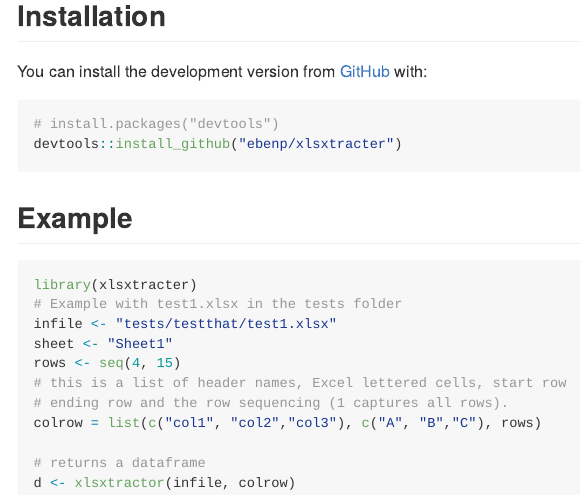
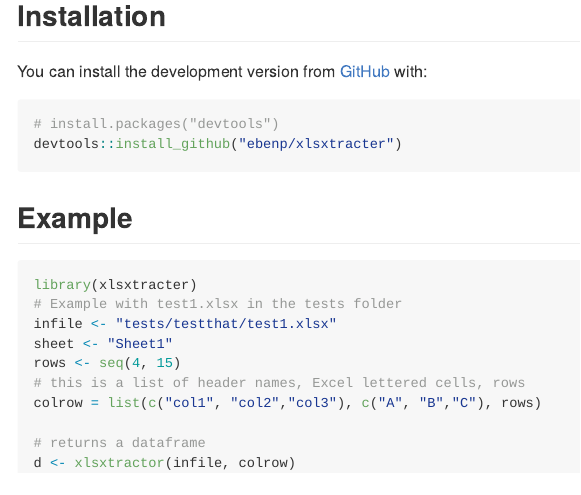
Before and after one commit to ebenp/xlsxtracter, an R Markdown document (README.Rmd): the page in a window 1100 px wide, from 190 px down. The pictures show the output file README.md that the author committed with the source, drawn offline in the style of GitHub.

Commit message:
README updates

```diff
--- a/README.Rmd
+++ b/README.Rmd
@@ -36,8 +36,7 @@ library(xlsxtracter)
 infile <- "tests/testthat/test1.xlsx"
 sheet <- "Sheet1"
 rows <- seq(4, 15)
-# this is a list of header names, Excel lettered cells, start row
-# ending row and the row sequencing (1 captures all rows).
+# this is a list of header names, Excel lettered cells, rows
 colrow = list(c("col1", "col2","col3"), c("A", "B","C"), rows)
 
 # returns a dataframe
```
Also changed, not shown: README.md.
